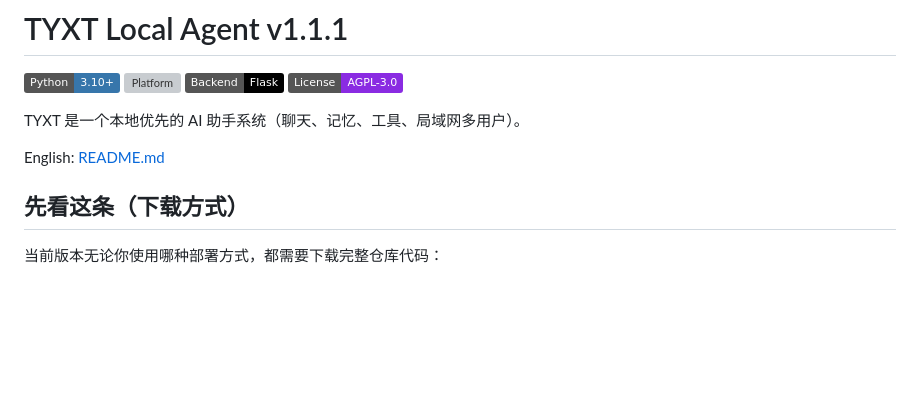
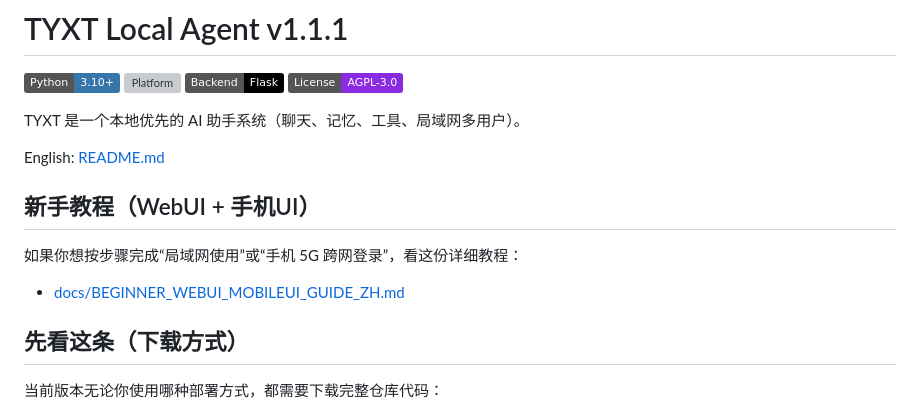
Before and after one commit to Momoko1556/tyxt-local-agent, a Markdown page: README_zh.md, the part around the change. Rendered like a GitHub page; badges without logos; blank space fills up the shorter version; grey boxes are pictures that could not be loaded.

Commit message:
docs: add beginner web/mobile deployment guide

```diff
--- a/README_zh.md
+++ b/README_zh.md
@@ -8,6 +8,12 @@
 TYXT 是一个本地优先的 AI 助手系统（聊天、记忆、工具、局域网多用户）。
 
 English: [README.md](README.md)
+
+## 新手教程（WebUI + 手机UI）
+
+如果你想按步骤完成“局域网使用”或“手机 5G 跨网登录”，看这份详细教程：
+
+- [docs/BEGINNER_WEBUI_MOBILEUI_GUIDE_ZH.md](docs/BEGINNER_WEBUI_MOBILEUI_GUIDE_ZH.md)
 
 ## 先看这条（下载方式）
 
```
Also changed, not shown: docs/BEGINNER_WEBUI_MOBILEUI_GUIDE_ZH.md (added, +179 -0 lines).
